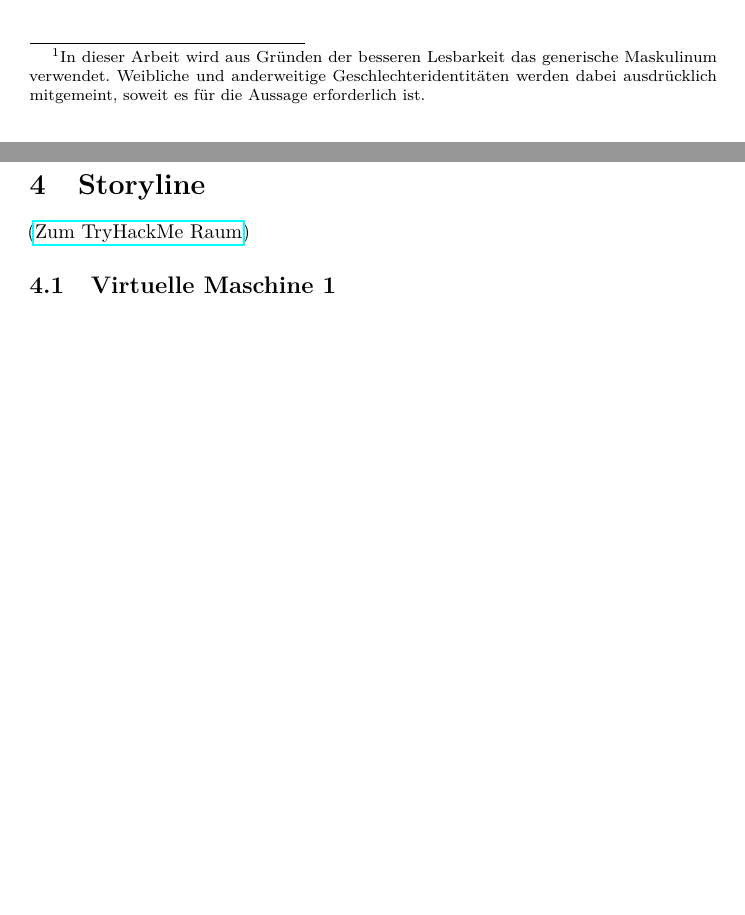
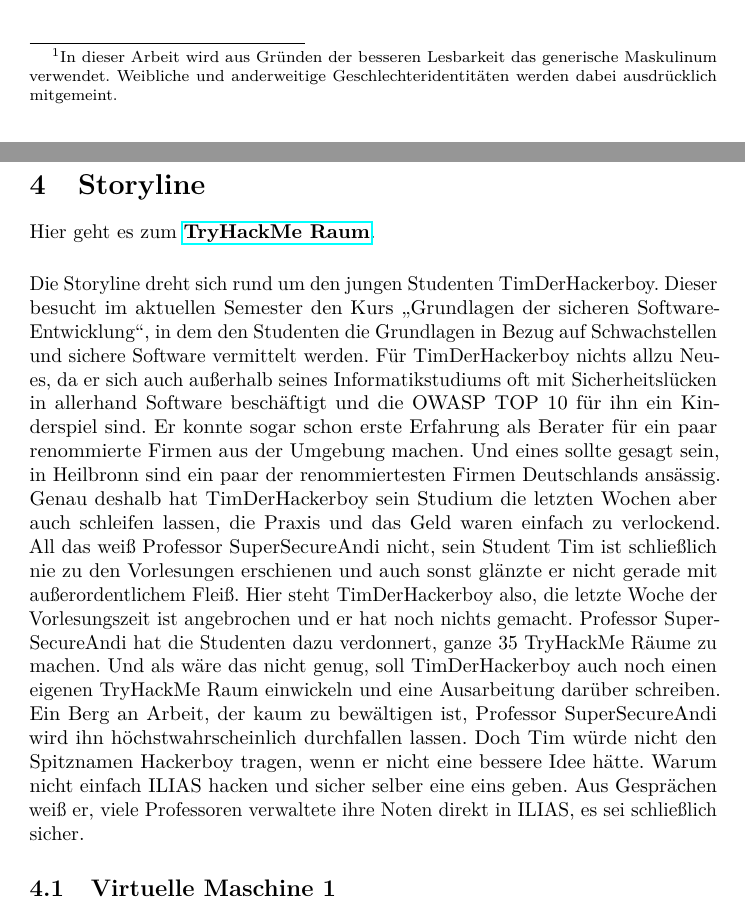
Before and after one commit to KTV02/BachelorLatex, a LaTeX paper (src/main.tex): two parts of pages 5 and 11 of 15, joined at a grey line, cut so that both start at the same text, the shorter picture padded with empty space. Compiled offline with pdfLaTeX.

Commit message:
Updated Storyline

```diff
--- a/src/main.tex
+++ b/src/main.tex
@@ -198,7 +198,7 @@
 
     \subsection{Gegenstand und Motivation}
     \label{subsec:gegenstand-motivation}
-    \footnote{In dieser Arbeit wird aus Gründen der besseren Lesbarkeit das generische Maskulinum verwendet. Weibliche und anderweitige Geschlechteridentitäten werden dabei ausdrücklich mitgemeint, soweit es für die Aussage erforderlich ist.}
+    \footnote{In dieser Arbeit wird aus Gründen der besseren Lesbarkeit das generische Maskulinum verwendet. Weibliche und anderweitige Geschlechteridentitäten werden dabei ausdrücklich mitgemeint.}
     Die Zuverlässigkeit moderner IT-Systeme entscheidet über Erfolg oder Misserfolg vieler Firmen, Branchen oder ganzer Nationen.
     Betroffen sind aber nicht nur große Organisationen, jeder Einzelne kann zum Opfer werden mit schwerwiegenden Folgen.
     Deshalb wird eines in unserer immer stärker miteinander vernetzten Welt immer wichtiger, die Sicherheit und der Schutz digitaler Infrastruktur.
@@ -383,8 +383,22 @@
 
     \section{Storyline}
     \label{sec:storyline}
-
-    (\href{https://tryhackme.com/jr/t1mth3h4ck3rb0y}{Zum TryHackMe Raum})
+    Hier geht es zum \href{https://tryhackme.com/jr/t1mth3h4ck3rb0y}{\textbf{TryHackMe Raum}}.\vspace{0.5cm}
+    \\
+    Die Storyline dreht sich rund um den jungen Studenten TimDerHackerboy.
+    Dieser besucht im aktuellen Semester den Kurs \glqq Grundlagen der sicheren Software-Entwicklung\grqq, in dem den Studenten die Grundlagen in Bezug auf Schwachstellen und sichere Software vermittelt werden.
+    Für TimDerHackerboy nichts allzu Neues, da er sich auch außerhalb seines Informatikstudiums oft mit Sicherheitslücken in allerhand Software beschäftigt und die OWASP TOP 10 für ihn ein Kinderspiel sind.
+    Er konnte sogar schon erste Erfahrung als Berater für ein paar renommierte Firmen aus der Umgebung machen.
+    Und eines sollte gesagt sein, in Heilbronn sind ein paar der renommiertesten Firmen Deutschlands ansässig.
+    Genau deshalb hat TimDerHackerboy sein Studium die letzten Wochen aber auch schleifen lassen, die Praxis und das Geld waren einfach zu verlockend.
+    All das weiß Professor SuperSecureAndi nicht, sein Student Tim ist schließlich nie zu den Vorlesungen erschienen und auch sonst glänzte er nicht gerade mit außerordentlichem Fleiß.
+    Hier steht TimDerHackerboy also, die letzte Woche der Vorlesungszeit ist angebrochen und er hat noch nichts gemacht.
+    Professor SuperSecureAndi hat die Studenten dazu verdonnert, ganze 35 TryHackMe Räume zu machen.
+    Und als wäre das nicht genug, soll TimDerHackerboy auch noch einen eigenen TryHackMe Raum einwickeln und eine Ausarbeitung darüber schreiben.
+    Ein Berg an Arbeit, der kaum zu bewältigen ist, Professor SuperSecureAndi wird ihn höchstwahrscheinlich durchfallen lassen.
+    Doch Tim würde nicht den Spitznamen Hackerboy tragen, wenn er nicht eine bessere Idee hätte.
+    Warum nicht einfach ILIAS hacken und sicher selber eine eins geben.
+    Aus Gesprächen weiß er, viele Professoren verwaltete ihre Noten direkt in ILIAS, es sei schließlich sicher.
 
     %Bilder vom TryHackMe Raum einfügen
 
```
